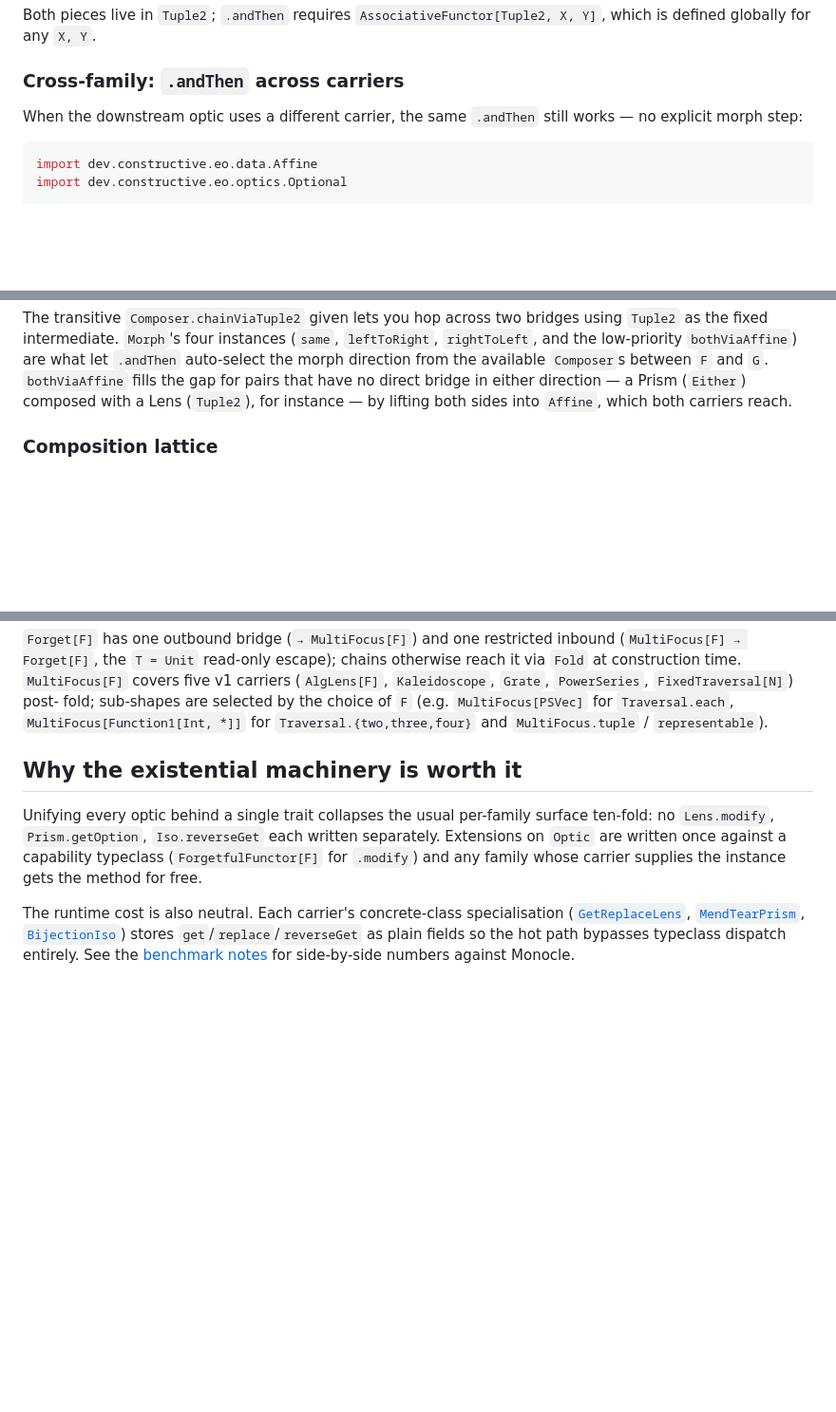
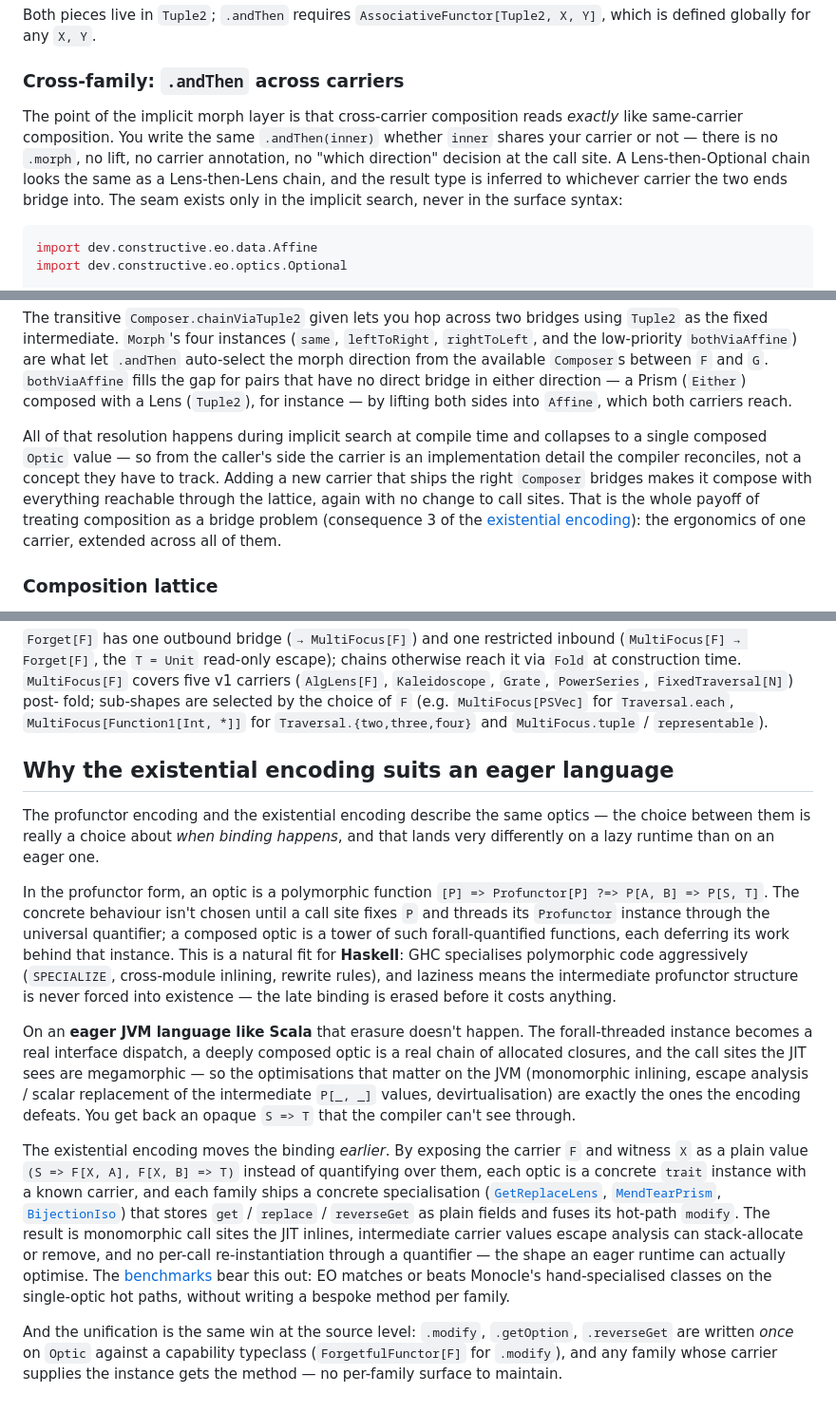
Before and after one commit to Constructive-Programming/eo, a Markdown page: site/docs/concepts.md, 3 parts joined by grey strips. Shown at 95% size. GitHub-like rendering; blank space fills up the shorter version.

Commit message:
docs(site): sharpen concepts — carrier order, cross-family ergonomics, eager-language rationale
- Carrier table: MultiFocus[F] now sits right after Affine; SetterF moves last.
- Cross-family section: lead with why cross-carrier .andThen reads exactly like
  same-carrier (no .morph / lift / annotation; result type inferred to the
  bridged carrier), and close on the implicit-search seam collapsing to one
  composed value at compile time.
- Rewrite "Why the existential machinery is worth it" -> "Why the existential
  encoding suits an eager language": the profunctor path's late binding (forall-
  threaded Profunctor instance) is erased by GHC specialisation + laziness in
  Haskell, but on the eager JVM becomes megamorphic dispatch + allocated closure
  towers that defeat inlining / escape analysis / devirtualisation. The
  existential encoding binds earlier (concrete carrier value + per-family
  specialised classes), giving monomorphic, JIT-optimisable hot paths.

mdoc + laikaSite build clean.

Co-Authored-By: Claude Opus 4.8 (1M context) <noreply@anthropic.com>

````diff
--- a/site/docs/concepts.md
+++ b/site/docs/concepts.md
@@ -121,8 +121,15 @@ for any `X, Y`.
 
 ### Cross-family: `.andThen` across carriers
 
-When the downstream optic uses a different carrier, the same
-`.andThen` still works — no explicit morph step:
+The point of the implicit morph layer is that cross-carrier
+composition reads *exactly* like same-carrier composition. You
+write the same `.andThen(inner)` whether `inner` shares your
+carrier or not — there is no `.morph`, no lift, no carrier
+annotation, no "which direction" decision at the call site. A
+Lens-then-Optional chain looks the same as a Lens-then-Lens
+chain, and the result type is inferred to whichever carrier the
+two ends bridge into. The seam exists only in the implicit
+search, never in the surface syntax:
 
 ```scala mdoc:silent
 import dev.constructive.eo.data.Affine
@@ -162,6 +169,17 @@ between `F` and `G`. `bothViaAffine` fills the gap for pairs
 that have no direct bridge in either direction — a Prism
 (`Either`) composed with a Lens (`Tuple2`), for instance — by
 lifting both sides into `Affine`, which both carriers reach.
+
+All of that resolution happens during implicit search at compile
+time and collapses to a single composed `Optic` value — so from
+the caller's side the carrier is an implementation detail the
+compiler reconciles, not a concept they have to track. Adding a
+new carrier that ships the right `Composer` bridges makes it
+compose with everything reachable through the lattice, again with
+no change to call sites. That is the whole payoff of treating
+composition as a bridge problem (consequence 3 of the
+[existential encoding](#existential-vs-profunctor-encoding)): the
+ergonomics of one carrier, extended across all of them.
 
 ### Composition lattice
 
@@ -206,21 +224,53 @@ fold; sub-shapes are selected by the choice of `F` (e.g.
 `MultiFocus[Function1[Int, *]]` for `Traversal.{two,three,four}` and
 `MultiFocus.tuple` / `representable`).
 
-## Why the existential machinery is worth it
+## Why the existential encoding suits an eager language
 
-Unifying every optic behind a single trait collapses the usual
-per-family surface ten-fold: no `Lens.modify`,
-`Prism.getOption`, `Iso.reverseGet` each written separately.
-Extensions on `Optic` are written once against a capability
-typeclass (`ForgetfulFunctor[F]` for `.modify`) and any family
-whose carrier supplies the instance gets the method for free.
+The profunctor encoding and the existential encoding describe the
+same optics — the choice between them is really a choice about
+*when binding happens*, and that lands very differently on a lazy
+runtime than on an eager one.
 
-The runtime cost is also neutral. Each carrier's
-concrete-class specialisation
+In the profunctor form, an optic is a polymorphic function
+`[P] => Profunctor[P] ?=> P[A, B] => P[S, T]`. The concrete
+behaviour isn't chosen until a call site fixes `P` and threads its
+`Profunctor` instance through the universal quantifier; a composed
+optic is a tower of such forall-quantified functions, each
+deferring its work behind that instance. This is a natural fit for
+**Haskell**: GHC specialises polymorphic code aggressively
+(`SPECIALIZE`, cross-module inlining, rewrite rules), and laziness
+means the intermediate profunctor structure is never forced into
+existence — the late binding is erased before it costs anything.
+
+On an **eager JVM language like Scala** that erasure doesn't
+happen. The forall-threaded instance becomes a real interface
+dispatch, a deeply composed optic is a real chain of allocated
+closures, and the call sites the JIT sees are megamorphic — so the
+optimisations that matter on the JVM (monomorphic inlining, escape
+analysis / scalar replacement of the intermediate `P[_, _]`
+values, devirtualisation) are exactly the ones the encoding
+defeats. You get back an opaque `S => T` that the compiler can't
+see through.
+
+The existential encoding moves the binding *earlier*. By exposing
+the carrier `F` and witness `X` as a plain value
+`(S => F[X, A], F[X, B] => T)` instead of quantifying over them,
+each optic is a concrete `trait` instance with a known carrier,
+and each family ships a concrete specialisation
 ([`GetReplaceLens`](https://javadoc.io/doc/dev.constructive/cats-eo_3/latest/api/eo/optics/GetReplaceLens.html),
 [`MendTearPrism`](https://javadoc.io/doc/dev.constructive/cats-eo_3/latest/api/eo/optics/MendTearPrism.html),
 [`BijectionIso`](https://javadoc.io/doc/dev.constructive/cats-eo_3/latest/api/eo/optics/BijectionIso.html))
-stores `get`/`replace`/`reverseGet` as plain fields so the hot
-path bypasses typeclass dispatch entirely. See the
-[benchmark notes](https://github.com/Constructive-Programming/eo/blob/main/benchmarks/README.md)
-for side-by-side numbers against Monocle.
+that stores `get` / `replace` / `reverseGet` as plain fields and
+fuses its hot-path `modify`. The result is monomorphic call sites
+the JIT inlines, intermediate carrier values escape analysis can
+stack-allocate or remove, and no per-call re-instantiation through
+a quantifier — the shape an eager runtime can actually optimise.
+The [benchmarks](benchmarks.md) bear this out: EO matches or beats
+Monocle's hand-specialised classes on the single-optic hot paths,
+without writing a bespoke method per family.
+
+And the unification is the same win at the source level: `.modify`,
+`.getOption`, `.reverseGet` are written *once* on `Optic` against a
+capability typeclass (`ForgetfulFunctor[F]` for `.modify`), and any
+family whose carrier supplies the instance gets the method — no
+per-family surface to maintain.
````
Also changed, not shown: other parts of site/docs/concepts.md (+2 -2 lines).
